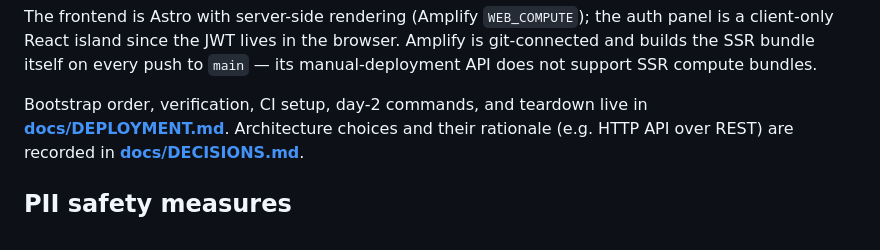
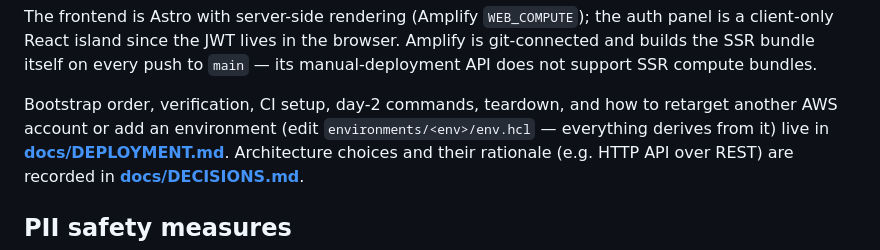
Before and after one commit to SakifSurur/superstruct-user, a Markdown page: README.md, the part around the change. GitHub-like rendering.

Commit message:
Document multi-account and multi-environment deployment via env.hcl

```diff
--- a/README.md
+++ b/README.md
@@ -83,7 +83,9 @@ browser. Amplify is git-connected and builds the SSR bundle itself on every
 push to `main` — its manual-deployment API does not support SSR compute
 bundles.
 
-Bootstrap order, verification, CI setup, day-2 commands, and teardown live in
+Bootstrap order, verification, CI setup, day-2 commands, teardown, and how to
+retarget another AWS account or add an environment (edit
+`environments/<env>/env.hcl` — everything derives from it) live in
 **[docs/DEPLOYMENT.md](docs/DEPLOYMENT.md)**. Architecture choices and their
 rationale (e.g. HTTP API over REST) are recorded in
 **[docs/DECISIONS.md](docs/DECISIONS.md)**.
```
Also changed, not shown: docs/DEPLOYMENT.md (+33 -0 lines).
